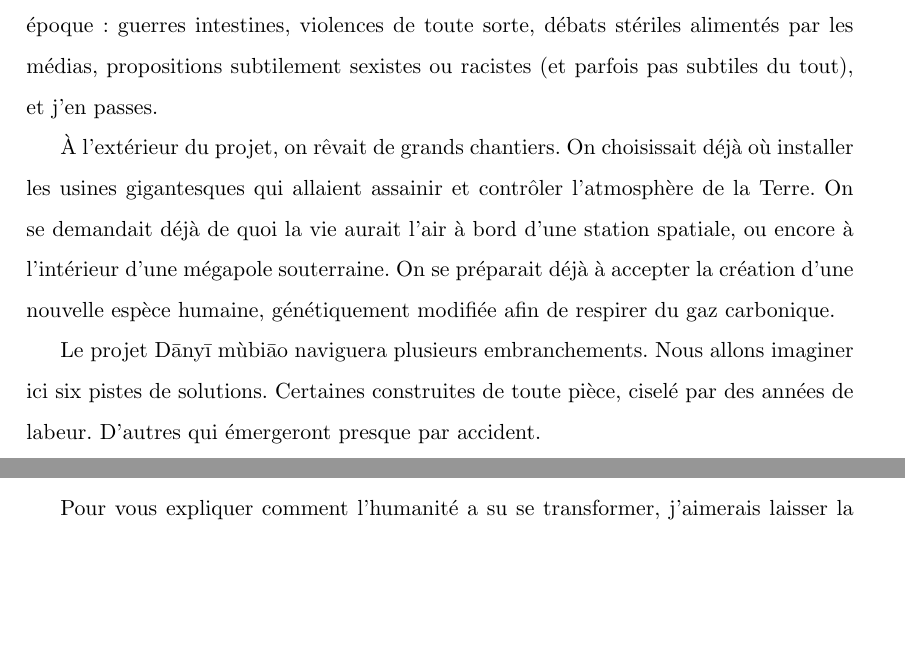
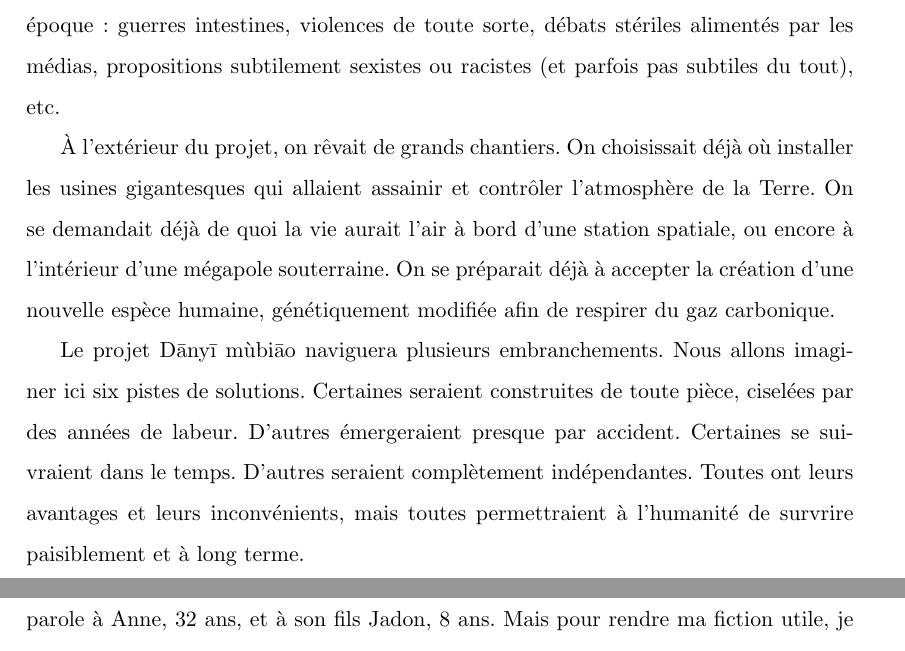
Before and after one commit to mathieu-bergeron/nouvelle, a LaTeX document (_latex/six-facons.tex, which reads _latex/prologue.tex): two parts of pages 4 and 5 of 16 before the commit and two parts of pages 4 and 6 of 16 after it, joined at a grey line, cut so that both start at the same text, the shorter picture padded with empty space. Compiled offline with pdfLaTeX.

Commit message:
prologue

```diff
--- a/_latex/prologue.tex
+++ b/_latex/prologue.tex
@@ -40,8 +40,7 @@ intérêts de leurs employeurs, des grandes entreprises, de la finance.
 D'ailleurs, le projet \nomProjet{} comportait sans surprise tous les
 travers de son époque: guerres intestines, violences de toute sorte, débats
 stériles alimentés par les médias, propositions
-subti\-le\-ment sexistes ou racistes (et parfois pas subtiles du tout), et
-j'en passes.
+subti\-le\-ment sexistes ou racistes (et parfois pas subtiles du tout), etc.
 
 À l'extérieur du projet, on rêvait de grands chantiers.  On choisissait
 déjà où installer les usines gigantesques qui allaient assainir et
@@ -52,5 +51,9 @@ nouvelle espèce humaine, génétiquement modifiée afin de respirer du gaz
 carbo\-nique.
 
 Le projet \nomProjet{} naviguera plusieurs embranchements.  Nous allons
-imaginer ici six pistes de solutions.  Certaines construites de toute pièce,
-ciselé par des années de labeur.  D'autres qui émergeront presque par accident.
+imaginer ici six pistes de solutions.  Certaines seraient construites de toute
+pièce, ciselées par des années de labeur.  D'autres émergeraient presque par
+accident.  Certaines se suivraient dans le temps. D'autres seraient
+complètement indépendantes. Toutes ont leurs avantages et leurs inconvénients,
+mais toutes permettraient à l'humanité de survrire paisiblement et à long
+terme.
```
Also changed, not shown: _latex/autarcie.tex (+9 -6 lines).
